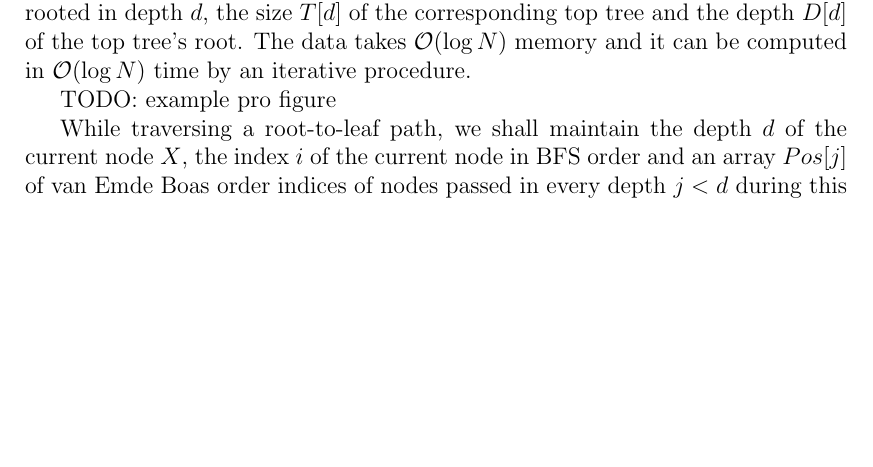
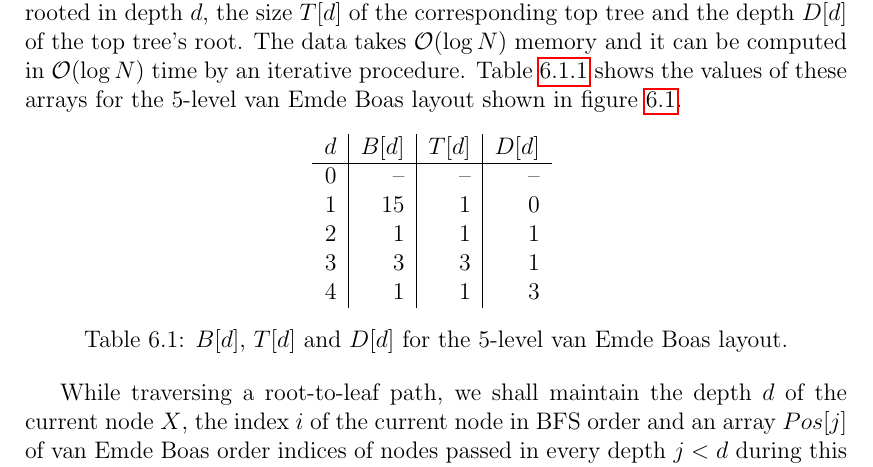
Before and after one commit to agentydragon/thesis, a LaTeX thesis (text/thesis.tex, which reads text/cob.tex): part of page 23 of 37, cut so that both start at the same text, the shorter picture padded with empty space. Compiled offline with pdfLaTeX.

Commit message:
Add table of van Emde Boas auxilliary arrays

```diff
--- a/text/cob.tex
+++ b/text/cob.tex
@@ -273,8 +273,24 @@ For every depth $d\in[2;h]$, let us precompute the size $B[d]$ of
 bottom trees rooted in depth $d$, the size $T[d]$ of the corresponding
 top tree and the depth $D[d]$ of the top tree's root. The data takes $\O(\log
 N)$ memory and it can be computed in $\O(\log N)$ time by an iterative procedure.
+Table \ref{tab:depth-data-example} shows the values of these arrays
+for the 5-level van Emde Boas layout shown in figure \ref{fig:veb_layout_5}.
 
-TODO: example pro figure
+\begin{table}[h]
+	\centering
+	\begin{tabular}{r|r|r|r}
+		$d$ & $B[d]$ & $T[d]$ & $D[d]$ \\
+		\hline
+		0   & --     & --     & --     \\
+		1   & 15     & 1      & 0      \\
+		2   & 1      & 1      & 1      \\
+		3   & 3      & 3      & 1      \\
+		4   & 1      & 1      & 3
+	\end{tabular}
+	\label{tab:depth-data-example}
+	\caption{$B[d]$, $T[d]$ and $D[d]$ for the 5-level van Emde
+	Boas layout.}
+\end{table}
 
 While traversing a root-to-leaf path, we shall maintain the depth
 $d$ of the current node $X$, the index $i$ of the current node in BFS order
```
